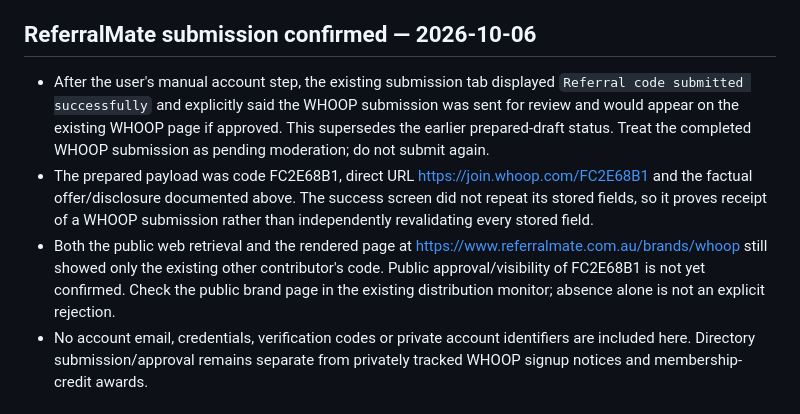
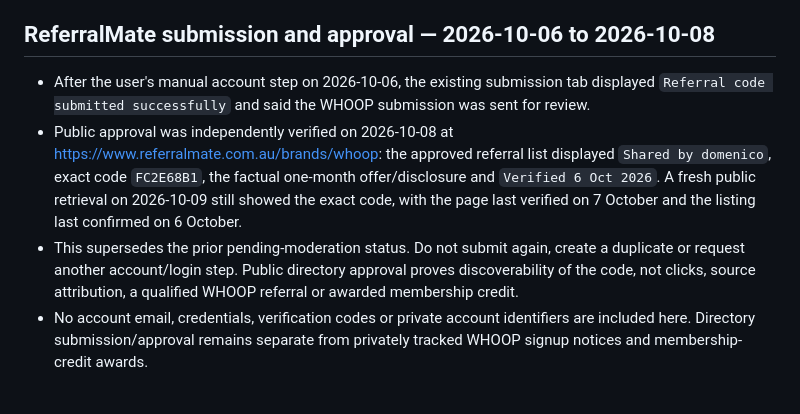
Before and after one commit to Domeliba/recovery-wearable-notes, a Markdown page: PROJECT_STATUS.md, the part around one of its changes. Rendered like a GitHub page.

Commit message:
Record verified ReferralMate WHOOP approval

```diff
--- a/PROJECT_STATUS.md
+++ b/PROJECT_STATUS.md
@@ -126,11 +126,11 @@ The official program describes one free month for the new member and one members
 - Keep the production site stable: this review found distribution-state changes, not a reason to alter working titles, referral behavior or indexed URLs. Continue separating directory presence and click counts from privately tracked WHOOP outcomes. No private email contents, account results or referred-person identities belong in this record.
 
 
-## ReferralMate submission confirmed — 2026-10-06
+## ReferralMate submission and approval — 2026-10-06 to 2026-10-08
 
-- After the user's manual account step, the existing submission tab displayed `Referral code submitted successfully` and explicitly said the WHOOP submission was sent for review and would appear on the existing WHOOP page if approved. This supersedes the earlier prepared-draft status. Treat the completed WHOOP submission as pending moderation; do not submit again.
-- The prepared payload was code FC2E68B1, direct URL https://join.whoop.com/FC2E68B1 and the factual offer/disclosure documented above. The success screen did not repeat its stored fields, so it proves receipt of a WHOOP submission rather than independently revalidating every stored field.
-- Both the public web retrieval and the rendered page at https://www.referralmate.com.au/brands/whoop still showed only the existing other contributor's code. Public approval/visibility of FC2E68B1 is not yet confirmed. Check the public brand page in the existing distribution monitor; absence alone is not an explicit rejection.
+- After the user's manual account step on 2026-10-06, the existing submission tab displayed `Referral code submitted successfully` and said the WHOOP submission was sent for review.
+- Public approval was independently verified on 2026-10-08 at https://www.referralmate.com.au/brands/whoop: the approved referral list displayed `Shared by domenico`, exact code `FC2E68B1`, the factual one-month offer/disclosure and `Verified 6 Oct 2026`. A fresh public retrieval on 2026-10-09 still showed the exact code, with the page last verified on 7 October and the listing last confirmed on 6 October.
+- This supersedes the prior pending-moderation status. Do not submit again, create a duplicate or request another account/login step. Public directory approval proves discoverability of the code, not clicks, source attribution, a qualified WHOOP referral or awarded membership credit.
 - No account email, credentials, verification codes or private account identifiers are included here. Directory submission/approval remains separate from privately tracked WHOOP signup notices and membership-credit awards.
 
 ## Trial-to-Peak guide — 2026-10-06
```
Also changed, not shown: other parts of PROJECT_STATUS.md (+1 -1 lines).
